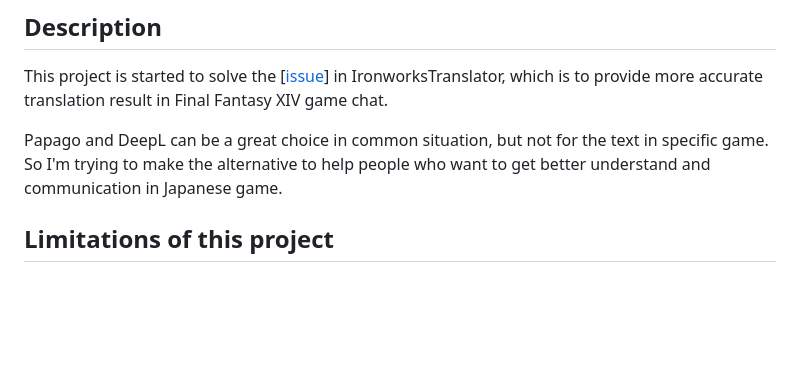
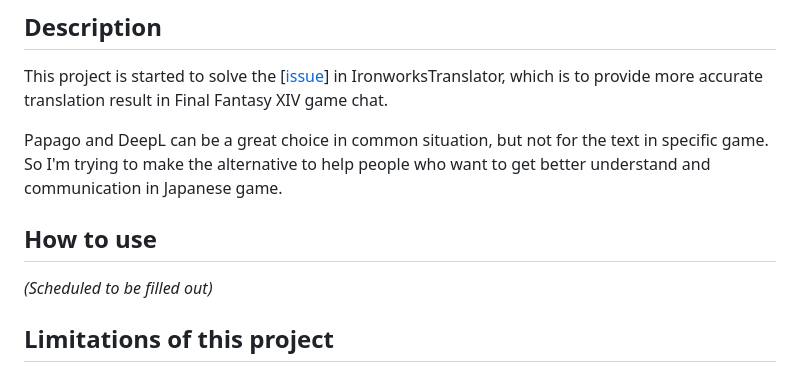
Before and after one commit to sappho192/ffxiv-ja-ko-translator, a Markdown page: README.md, the part around the change. Rendered like a GitHub page; blank space fills up the shorter version.

Commit message:
Add How to use section

```diff
--- a/README.md
+++ b/README.md
@@ -9,6 +9,10 @@ Japanese→Korean Translator specialized in Final Fantasy XIV
 This project is started to solve the [[issue](https://github.com/sappho192/IronworksTranslator/issues/45)] in IronworksTranslator, which is to provide more accurate translation result in Final Fantasy XIV game chat.
 
 Papago and DeepL can be a great choice in common situation, but not for the text in specific game. So I'm trying to make the alternative to help people who want to get better understand and communication in Japanese game.
+
+## How to use
+
+*(Scheduled to be filled out)*
 
 ## Limitations of this project
 
```
